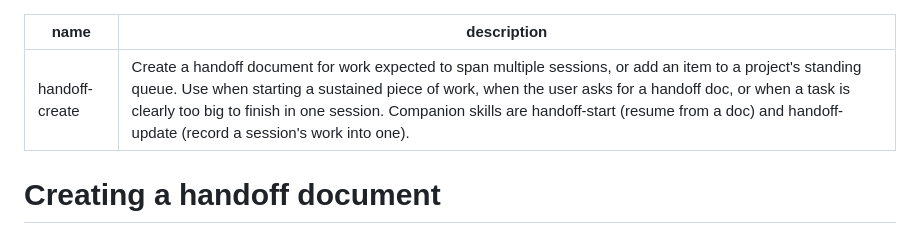
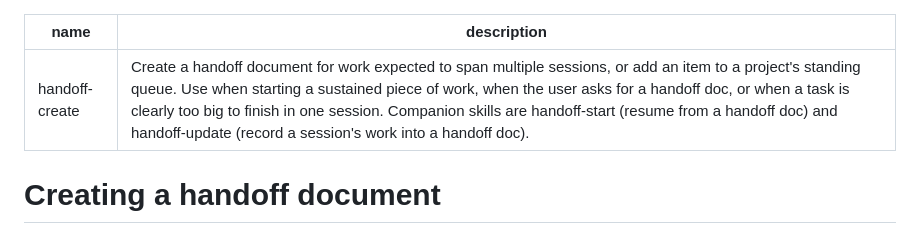
Before and after one commit to broughjt/dotfiles, a Markdown page: skills/handoff-create/SKILL.md, the part around the change. Rendered like a GitHub page.

```diff
--- a/skills/handoff-create/SKILL.md
+++ b/skills/handoff-create/SKILL.md
@@ -1,6 +1,6 @@
 ---
 name: handoff-create
-description: Create a handoff document for work expected to span multiple sessions, or add an item to a project's standing queue. Use when starting a sustained piece of work, when the user asks for a handoff doc, or when a task is clearly too big to finish in one session. Companion skills are handoff-start (resume from a doc) and handoff-update (record a session's work into one).
+description: Create a handoff document for work expected to span multiple sessions, or add an item to a project's standing queue. Use when starting a sustained piece of work, when the user asks for a handoff doc, or when a task is clearly too big to finish in one session. Companion skills are handoff-start (resume from a handoff doc) and handoff-update (record a session's work into a handoff doc).
 ---
 
 # Creating a handoff document
```
Also changed, not shown: skills/handoff-start/SKILL.md (+2 -2 lines).
